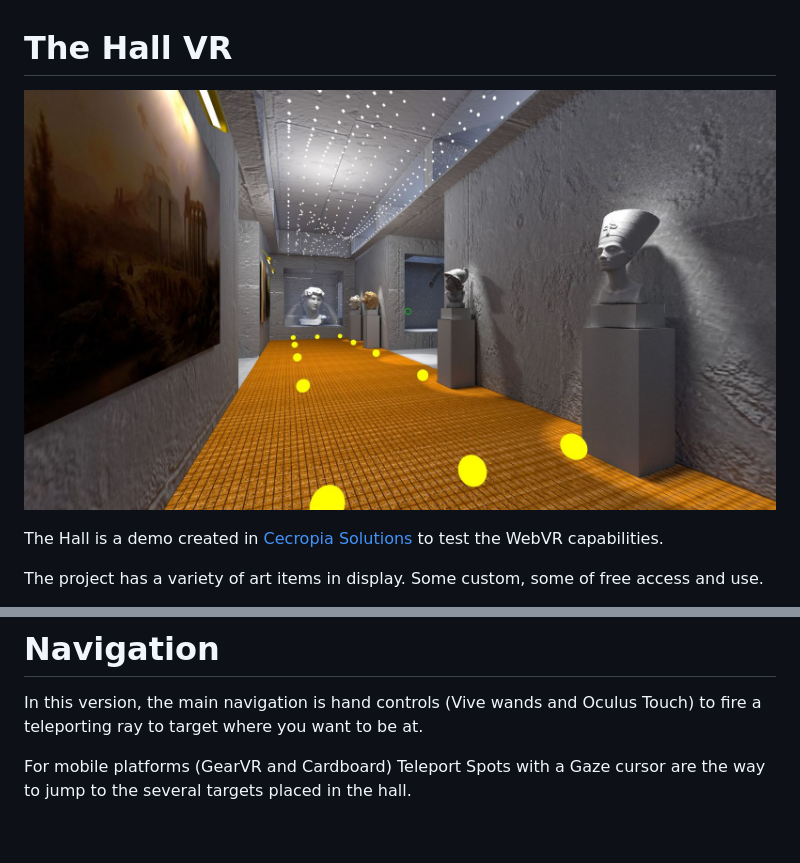
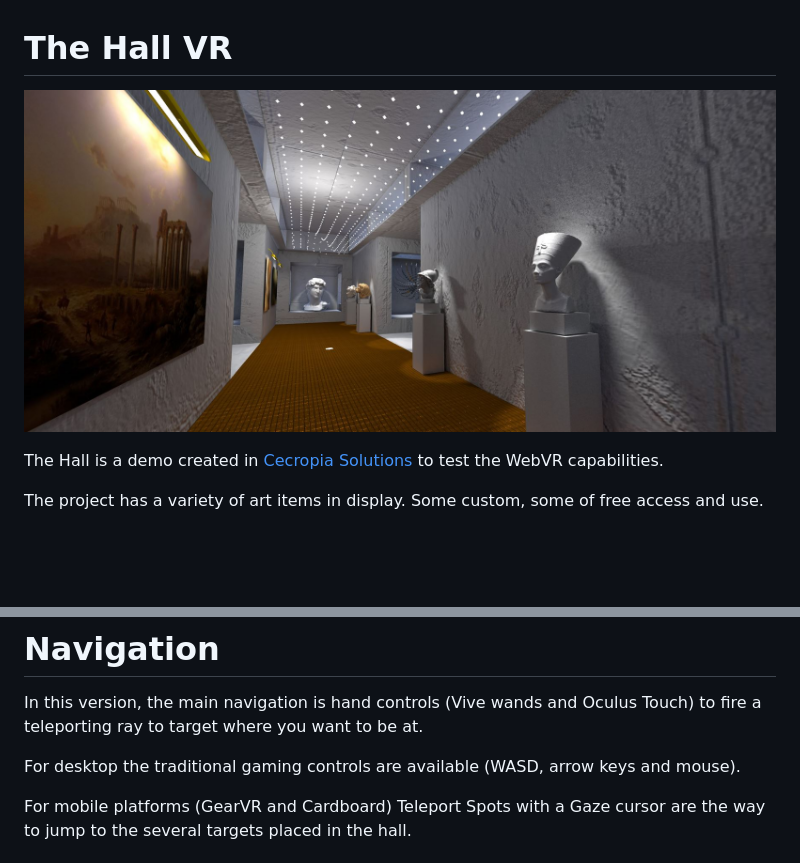
Before and after one commit to Cecropia/thehallaframe, a Markdown page: README.md, 2 parts joined by grey strips. GitHub-like rendering; pictures changed too: screenshots/thehall1.jpg; blank space fills up the shorter version.

Commit message:
Changed default image

```diff
--- a/README.md
+++ b/README.md
@@ -13,6 +13,8 @@ This project is a revamp of our original Hall project [(https://github.com/Cecro
 # Navigation
 
 In this version, the main navigation is hand controls (Vive wands and Oculus Touch) to fire a teleporting ray to target where you want to be at.
+
+For desktop the traditional gaming controls are available (WASD, arrow keys and mouse).
 
 For mobile platforms (GearVR and Cardboard) Teleport Spots with a Gaze cursor are the way to jump to the several targets placed in the hall.
 
```
